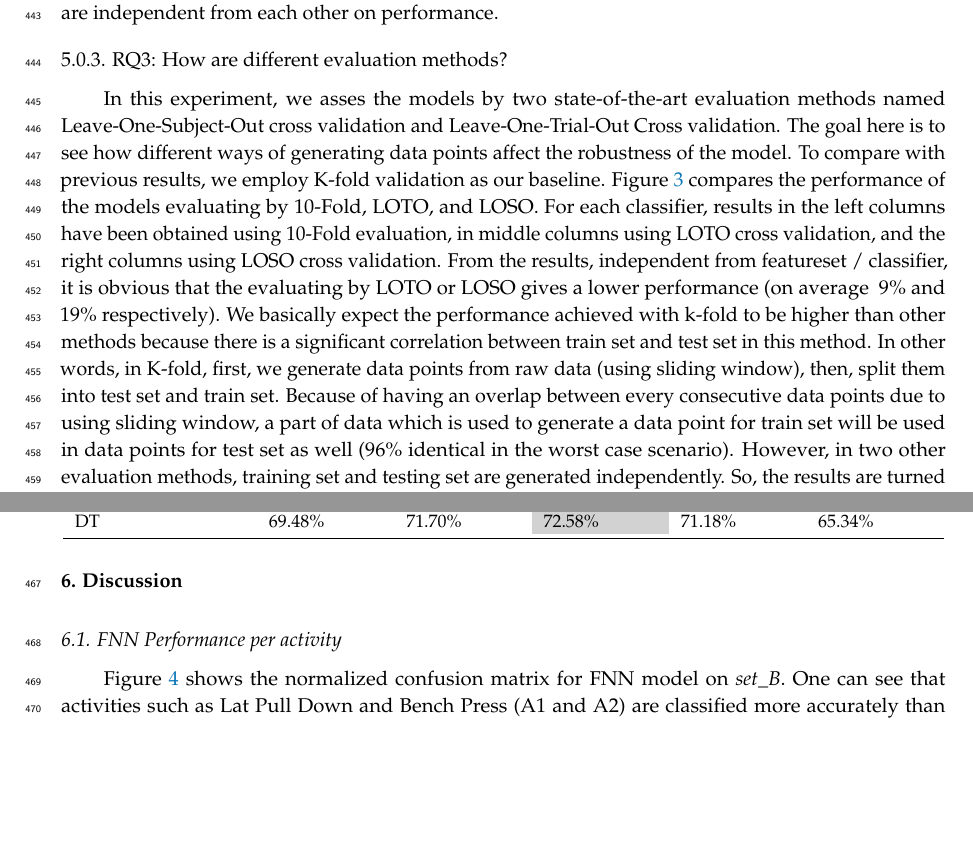
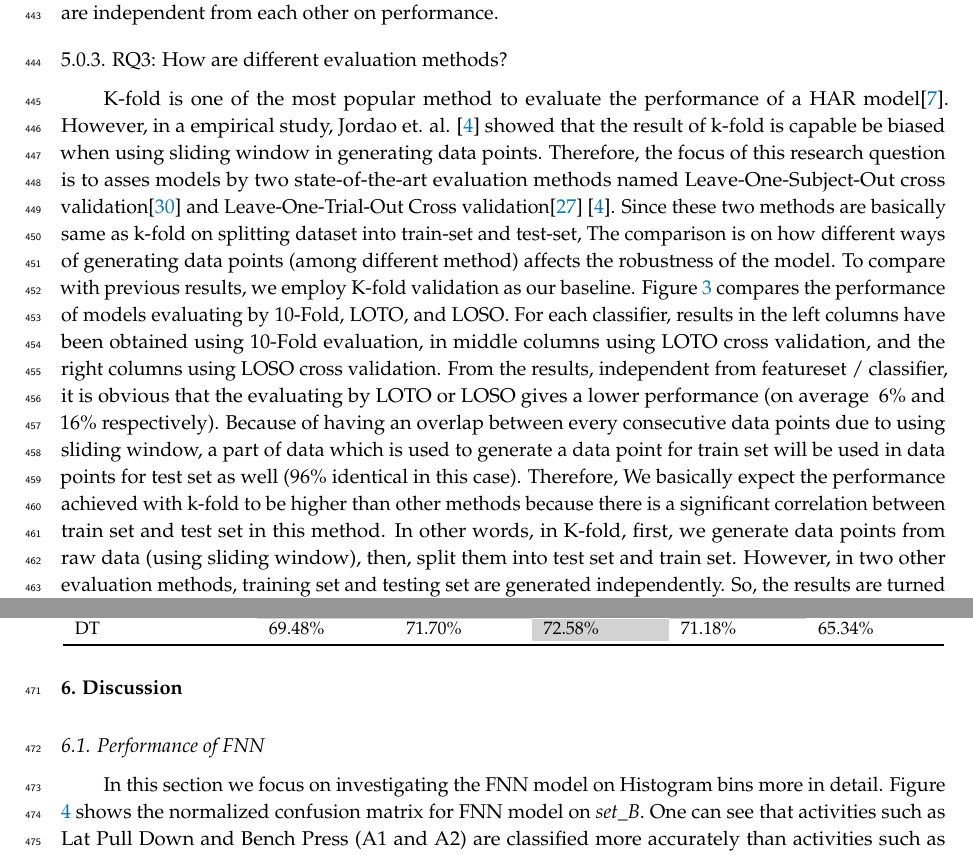
Before and after one commit to h0111in/har_p2, a LaTeX paper (MDPI_template/template.tex): two parts of pages 13 and 14 of 18, joined at a grey line, cut so that both start at the same text, the shorter picture padded with empty space. Compiled offline with pdfLaTeX.

Commit message:
RQ3 + figures

```diff
--- a/MDPI_template/template.tex
+++ b/MDPI_template/template.tex
@@ -460,9 +460,8 @@ We naturally expect the accuracy achieved with the Orientation Invariant feature
 As we have seen from the results of RQ1, given a featureset, different classifiers perform differently in prediction. This is to say that choosing the right classifier may significantly improves the performance. Theoretically, there is not an automatic procedure to choose the best prediction model while considering different diversities of a problem. Therefore, in this research question we do an empirical study on performance of different classifiers in HAR. We use four popular classifiers in HAR including SVM, KNN, FNN, and DT. It is important to mention that we evaluate the model using default configuration. We are not looking for optimal setup of each classifier. Table \ref{accuracy_classifier_featureset} summarizes the classification results for each classifier over all featuresets.  From analysing the behaviour of classifiers, it emerges that \textbf{the FNN and SVM gained the best results on all featuresets, allowing to correctly recognize activities on average 89.04\% and 87.82\% of data points, respectively for FNN and SVM,} comparing with two other classifiers with 85.50\% and 82.83\% of accuracy for KNN and DT respectively. Overall, the highest accuracy achieved by the FNN is 95.89\% for Histogram features \textit{set\_B}, while the worst accuracy is 74.02\% obtained by DT. Ignoring some exceptions, classifiers follow same patterns over different featuresets. From this we can infer that impact of classifier and featureset are independent from each other on performance.
 
 \subsubsection{RQ3: How are different evaluation methods?}
-In this experiment, we asses the models by two state-of-the-art evaluation methods named Leave-One-Subject-Out cross validation and Leave-One-Trial-Out Cross validation. The goal here is to see how different ways of generating data points affect the robustness of the model. To compare with previous results, we employ K-fold validation as our baseline. Figure \ref{fig:evaluation_comparison} compares the performance of the models evaluating by 10-Fold, LOTO, and LOSO. For each classifier, results in the left columns have been obtained using 10-Fold evaluation, in middle columns using LOTO cross validation, and the right columns using LOSO cross validation. From the results, independent from featureset / classifier, it is obvious that the evaluating by LOTO or LOSO gives a lower performance (on average ~9\% and ~19\% respectively).
-We basically expect the performance achieved with k-fold to be higher than other methods because there is a significant correlation between train set and test set in this method. In other words, in K-fold, first, we generate data points from raw data (using sliding window), then, split them into test set and train set. Because of having an overlap between every consecutive data points due to using sliding window, a part of data which is used to generate a data point for train set will be used in data points for test set as well (96\% identical in the worst case scenario). However, in two other evaluation methods, training set and testing set are generated independently. So, the results are turned out from a less correlated test set thereby showing more realistic result, comparing with baseline.
-It can be seen that there is a significant distance between results of LOTO and LOSO (~10\%). This can be due to differently performing an exercise by different subjects in LOSO. However, in LOTO, since the model is trained by the data of at least one session of each subject it returns a better result. To compare classifiers, still FNN and SVM deliver the best result on all featuresets. The reason why we prefer to compare featuresets at first level is because they make more significant changes performance over different evaluation methods, as shown in Figure \ref{fig:evaluation_comparison}.
+K-fold is one of the most popular method to evaluate the performance of a HAR model\cite{wang2019survey}. However, in a empirical study, Jordao et. al. \cite{jordao2018human} showed that the result of k-fold is capable be biased when using sliding window in generating data points. Therefore, the focus of this research question is to asses models by two state-of-the-art evaluation methods named Leave-One-Subject-Out cross validation\cite{liu2011multisensor} and Leave-One-Trial-Out Cross validation\cite{sena2018multiscale} \cite{jordao2018human}. Since these two methods are basically same as k-fold on splitting dataset into train-set and test-set, The comparison is on how different ways of generating data points (among different method) affects the robustness of the model. To compare with previous results, we employ K-fold validation as our baseline. Figure \ref{fig:evaluation_comparison} compares the performance of models evaluating by 10-Fold, LOTO, and LOSO. For each classifier, results in the left columns have been obtained using 10-Fold evaluation, in middle columns using LOTO cross validation, and the right columns using LOSO cross validation. From the results, independent from featureset / classifier, it is obvious that the evaluating by LOTO or LOSO gives a lower performance (on average ~6\% and ~16\% respectively).
+Because of having an overlap between every consecutive data points due to using sliding window, a part of data which is used to generate a data point for train set will be used in data points for test set as well (96\% identical in this case). Therefore, We basically expect the performance achieved with k-fold to be higher than other methods because there is a significant correlation between train set and test set in this method. In other words, in K-fold, first, we generate data points from raw data (using sliding window), then, split them into test set and train set. However, in two other evaluation methods, training set and testing set are generated independently. So, the results are turned out from a less correlated test set thereby showing more realistic result, comparing with baseline. It can be seen that there is a significant distance between results of LOTO and LOSO (~10\%). This can be due to differently performing an exercise by different subjects in LOSO. However, in LOTO, since the model is trained by the data of at least one session of each subject it returns a better result. To compare classifiers, still FNN and SVM deliver the best result on all featuresets. The reason why we prefer to compare featuresets at first level is because they make more significant changes performance over different evaluation methods, as shown in Figure \ref{fig:evaluation_comparison}.
 
 
 \begin{figure}[H]
@@ -504,7 +503,8 @@ It can be seen that there is a significant distance between results of LOTO and
 	\label{Table:LOSO_results}
 \end{table}
 \section{Discussion}
-\subsection{FNN Performance per activity}
+\subsection{Performance of FNN}
+In this section we focus on investigating the FNN model on Histogram bins more in detail.
 Figure \ref{fig:fnn_hbins_confusion_matrix} shows the normalized confusion matrix for FNN model on \textit{set\_B}. One can see that activities such as Lat Pull Down and Bench Press (A1 and A2) are classified more accurately than activities such as Crunch Twist (A7) which is misclassified as Russian Twist (A8). In other words, it can be said that activities of a similar nature are more willing to get misclassified. Especially when the subject is not experienced enough on performing the exercise, recognizing the activity get harder. Addition to this the class A0 which stands for non-exercise activity is misclassified 1 percent as almost all other classes. This could be a result of variation in the distribution of data for all classes. This can also be illustrated in Figure \ref{fig:fnn_hbins_confusion_matrix} where the accuracy at first row is distributed across all the classes. Because of the uniform nature of data distribution among all classes, and because of a balanced nature, similar activities could be classified more accurately.\\
 \begin{figure}[H]
 	\centering
```
Also changed, not shown: MDPI_template/mybib.bib (+10 -0 lines), MDPI_template/Definitions/images/evaluation_comparison.jpg, MDPI_template/Definitions/images/evaluation_comparison_2.jpg (added), MDPI_template/template.tex (2 more changed lines).
